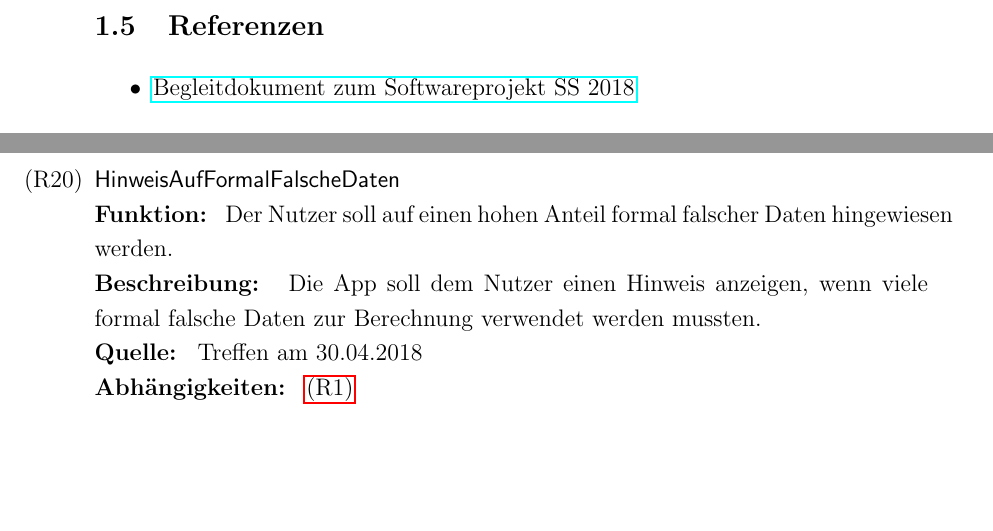
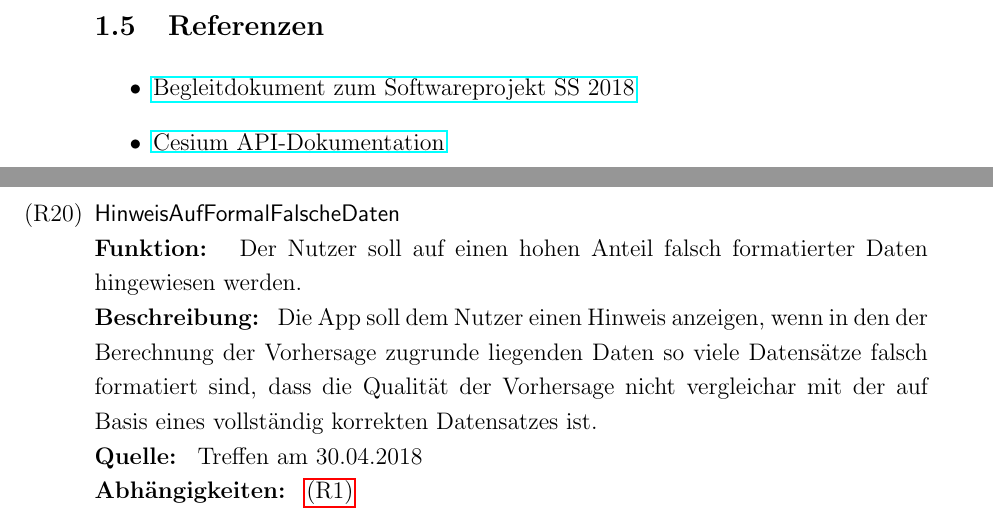
Before and after one commit to xnhp/swp-positionprediction, a LaTeX document (Dokumentation/SRS.tex): two parts of pages 5 and 15 of 25, joined at a grey line, cut so that both start at the same text, the shorter picture padded with empty space. Compiled offline with pdfLaTeX.

Commit message:
changes as per meeting of 3.5.

```diff
--- a/Dokumentation/SRS.tex
+++ b/Dokumentation/SRS.tex
@@ -200,6 +200,7 @@ Das Ergebnis der Vorhersage wird in einer zwei- oder dreidimensionalen Kartenlan
 
 \begin{itemize}
  	 \item  \href{https://docs.google.com/document/d/1Yc2f18JFaHyhrgM2h2WiATQ0zVmZnsc9W1ImhwWJF-g/edit?usp=sharing}{Begleitdokument zum Softwareprojekt SS 2018}
+ 	 \item \href{https://cesiumjs.org/refdoc/}{Cesium API-Dokumentation}
 \end{itemize}
 
 
@@ -508,9 +509,9 @@ Treffen am 30.04.2018
 }
 \req{HinweisAufFormalFalscheDaten}
 {
- Der Nutzer soll auf einen hohen Anteil formal falscher Daten hingewiesen werden.
+ Der Nutzer soll auf einen hohen Anteil falsch formatierter Daten hingewiesen werden.
  }{
- Die App soll dem Nutzer einen Hinweis anzeigen, wenn viele formal falsche Daten zur Berechnung verwendet werden mussten.
+ Die App soll dem Nutzer einen Hinweis anzeigen, wenn in den der Berechnung der Vorhersage zugrunde liegenden Daten so viele Datensätze falsch formatiert sind, dass die Qualität der Vorhersage nicht vergleichar mit der auf Basis eines vollständig korrekten Datensatzes ist.
  }{
  Treffen am 30.04.2018
  }{
```
Also changed, not shown: Dokumentation/protokoll-3.5-betreuer.md (+4 -8 lines).
